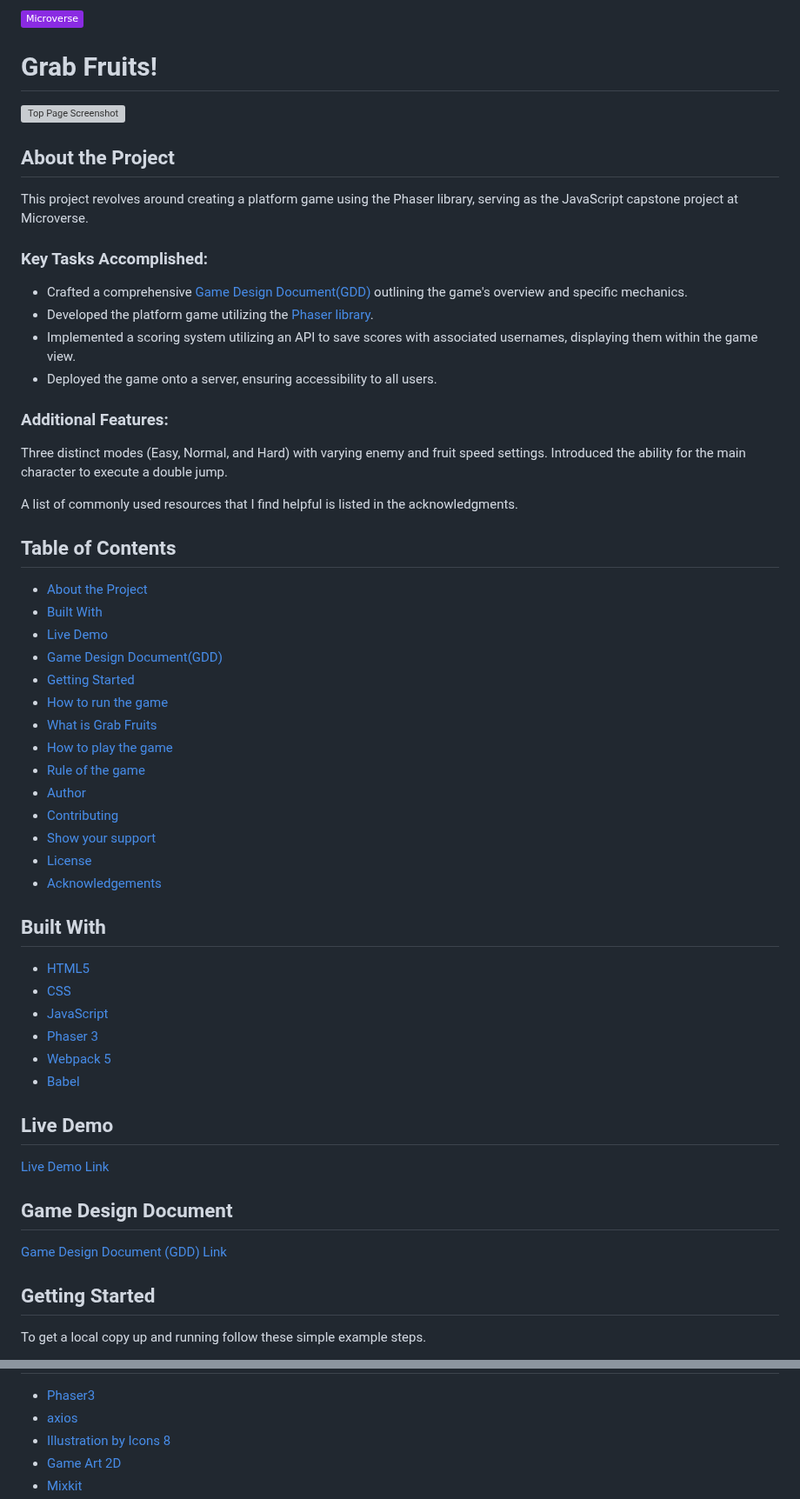
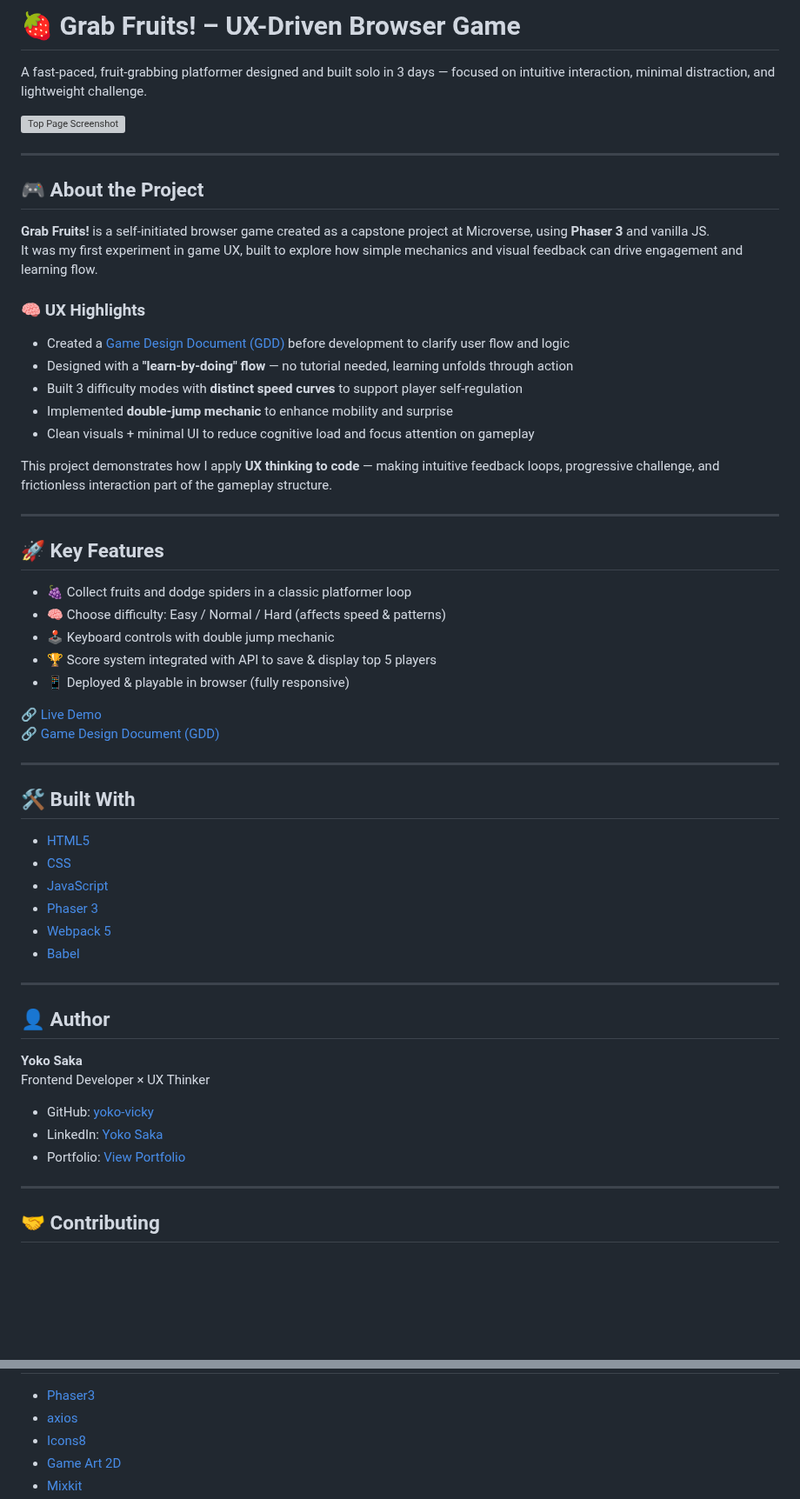
Before and after one commit to yoko-vicky/Glab-Fruits, a Markdown page: README.md, 2 parts joined by grey strips. Shown at 87% size. GitHub-like rendering; badges without logos; blank space fills up the shorter version; grey boxes are pictures that could not be loaded.

```diff
--- a/README.md
+++ b/README.md
@@ -1,46 +1,42 @@
-![](https://img.shields.io/badge/Microverse-blueviolet)
+# 🍓 Grab Fruits! – UX-Driven Browser Game
 
-# Grab Fruits!
+A fast-paced, fruit-grabbing platformer designed and built solo in 3 days — focused on intuitive interaction, minimal distraction, and lightweight challenge.
 
 ![Top Page Screenshot](./screenshot.gif)
 
-## About the Project
+---
 
-This project revolves around creating a platform game using the Phaser library, serving as the JavaScript capstone project at Microverse.
+## 🎮 About the Project
 
-### Key Tasks Accomplished:
+**Grab Fruits!** is a self-initiated browser game created as a capstone project at Microverse, using **Phaser 3** and vanilla JS.
+It was my first experiment in game UX, built to explore how simple mechanics and visual feedback can drive engagement and learning flow.
 
-- Crafted a comprehensive [Game Design Document(GDD)](./game-design-document.md) outlining the game's overview and specific mechanics.
-- Developed the platform game utilizing the [Phaser library](https://phaser.io/phaser3).
-- Implemented a scoring system utilizing an API to save scores with associated usernames, displaying them within the game view.
-- Deployed the game onto a server, ensuring accessibility to all users.
+### 🧠 UX Highlights
 
+- Created a [Game Design Document (GDD)](./game-design-document.md) before development to clarify user flow and logic
+- Designed with a **"learn-by-doing" flow** — no tutorial needed, learning unfolds through action
+- Built 3 difficulty modes with **distinct speed curves** to support player self-regulation
+- Implemented **double-jump mechanic** to enhance mobility and surprise
+- Clean visuals + minimal UI to reduce cognitive load and focus attention on gameplay
 
-### Additional Features:
+This project demonstrates how I apply **UX thinking to code** — making intuitive feedback loops, progressive challenge, and frictionless interaction part of the gameplay structure.
 
-Three distinct modes (Easy, Normal, and Hard) with varying enemy and fruit speed settings.
-Introduced the ability for the main character to execute a double jump.
+---
 
-A list of commonly used resources that I find helpful is listed in the acknowledgments.
+## 🚀 Key Features
 
-## Table of Contents
+- 🍇 Collect fruits and dodge spiders in a classic platformer loop
+- 🧠 Choose difficulty: Easy / Normal / Hard (affects speed & patterns)
+- 🕹 Keyboard controls with double jump mechanic
+- 🏆 Score system integrated with API to save & display top 5 players
+- 📱 Deployed & playable in browser (fully responsive)
 
-- [About the Project](#about-the-project)
-- [Built With](#built-with)
-- [Live Demo](#live-demo)
-- [Game Design Document(GDD)](#game-design-document)
-- [Getting Started](#getting-started)
-- [How to run the game](#how-to-run-the-game)
-- [What is Grab Fruits](#what-is-grab-fruits)
-- [How to play the game](#how-to-play-the-game)
-- [Rule of the game](#rule-of-the-game)
-- [Author](#author)
-- [Contributing](#contributing)
-- [Show your support](#show-your-support)
-- [License](#license)
-- [Acknowledgements](#acknowledgements)
+🔗 [Live Demo](https://grab-fruits-yocosaka.netlify.app)
+🔗 [Game Design Document (GDD)](./game-design-document.md)
 
-## Built With
+---
+
+## 🛠️ Built With
 
 - [HTML5](https://en.wikipedia.org/wiki/HTML5)
 - [CSS](https://en.wikipedia.org/wiki/CSS)
@@ -49,15 +45,18 @@ A list of commonly used resources that I find helpful is listed in the acknowled
 - [Webpack 5](https://webpack.js.org/)
 - [Babel](https://babeljs.io/)
 
-## Live Demo
+---
 
-[Live Demo Link](https://grab-fruits-yocosaka.netlify.app)
+## 👤 Author
 
-## Game Design Document
+**Yoko Saka**
+Frontend Developer × UX Thinker
 
-[Game Design Document (GDD) Link](./game-design-document.md)
+- GitHub: [yoko-vicky](https://github.com/yoko-vicky)
+- LinkedIn: [Yoko Saka](https://www.linkedin.com/in/yoko-vicky/)
+- Portfolio: [View Portfolio](https://abiding-snap-e4c.notion.site/Yoko-UX-Informed-Frontend-Development-Structuring-Portfolio-1cb994322fd580deab65d69fbfa3ddba)
 
-## Getting Started
+---
 
-To get a local copy up and running follow these simple example steps.
+## 🤝 Contributing
 
@@ -142,6 +84,6 @@ This project is [MIT](./LICENSE) licensed.
 
 - [Phaser3](https://phaser.io/phaser3)
 - [axios](https://github.com/axios/axios)
-- [Illustration by Icons 8](https://icons8.com/)
+- [Icons8](https://icons8.com/)
 - [Game Art 2D](https://www.gameart2d.com/freebies.html)
 - [Mixkit](https://mixkit.co/free-sound-effects/game/)
```
Also changed, not shown: other parts of README.md (+15 -72 lines).
